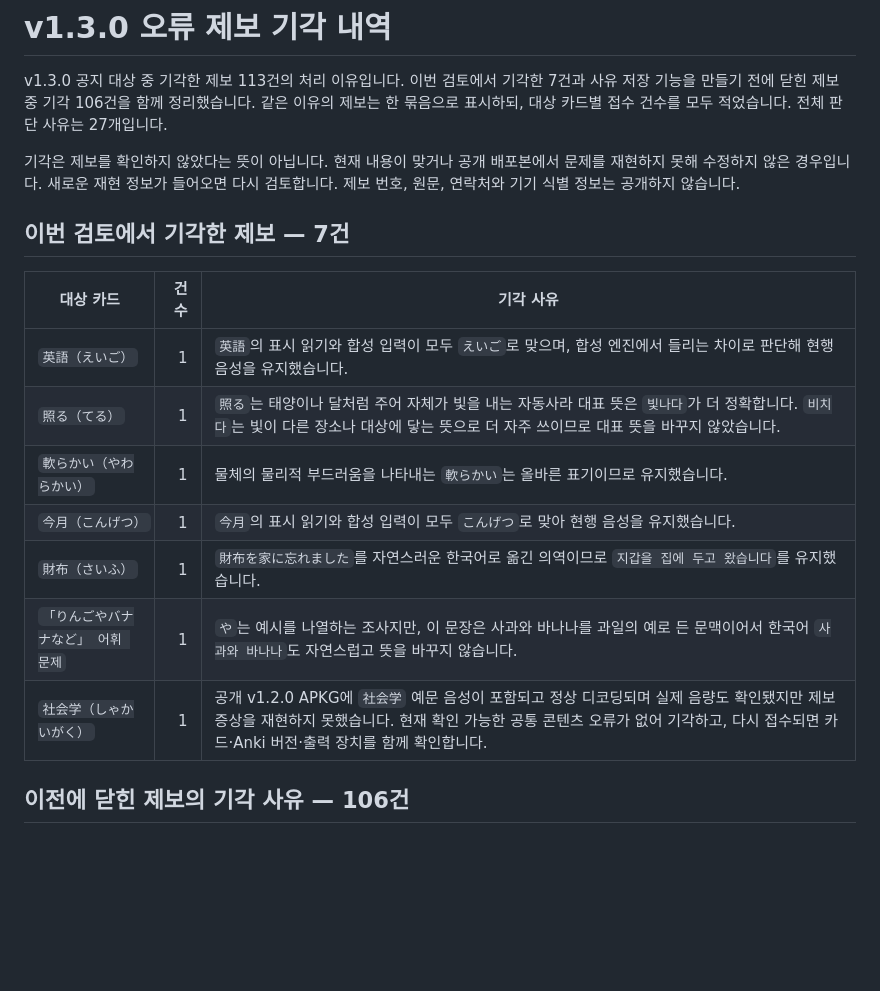
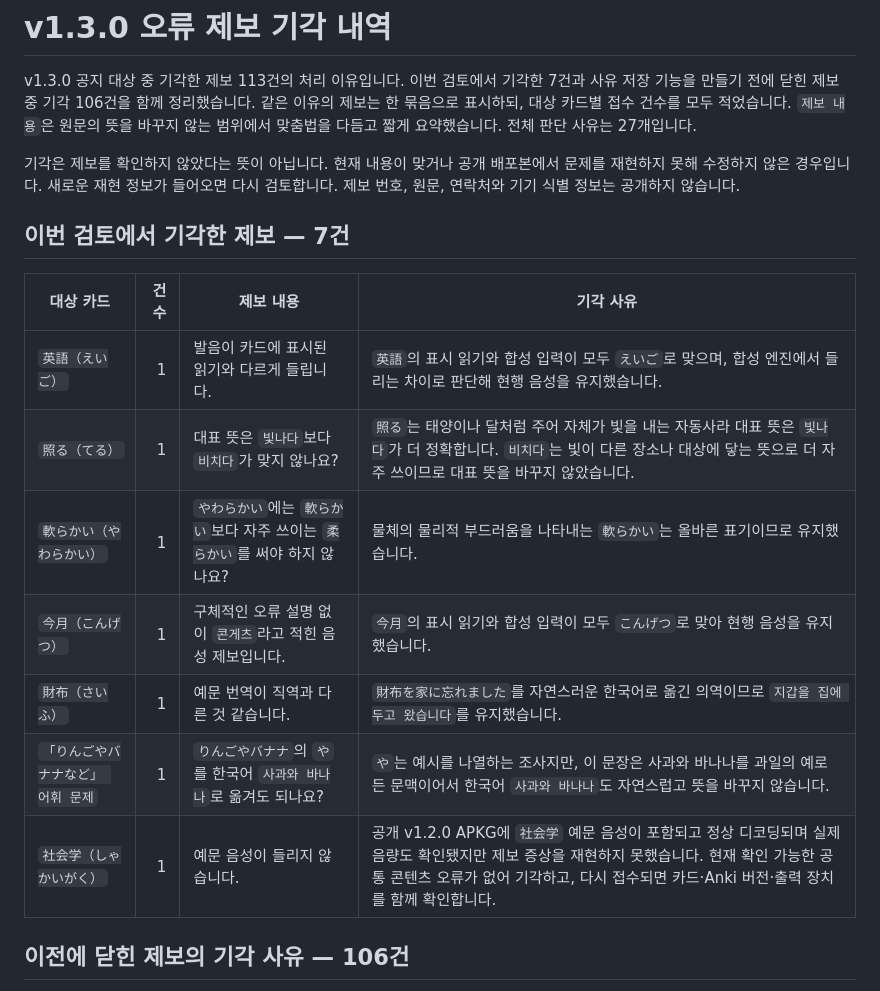
Before and after one commit to truthyblue/jlpt-max-deck, a Markdown page: docs/release-details/v1.3.0-dismissed-reports.md, the part around one of its changes. GitHub-like rendering; blank space fills up the shorter version.

```diff
--- a/docs/release-details/v1.3.0-dismissed-reports.md
+++ b/docs/release-details/v1.3.0-dismissed-reports.md
@@ -3,6 +3,7 @@
 v1.3.0 공지 대상 중 기각한 제보 113건의 처리 이유입니다. 이번 검토에서 기각한
 7건과 사유 저장 기능을 만들기 전에 닫힌 제보 중 기각 106건을 함께 정리했습니다.
 같은 이유의 제보는 한 묶음으로 표시하되, 대상 카드별 접수 건수를 모두 적었습니다.
+`제보 내용`은 원문의 뜻을 바꾸지 않는 범위에서 맞춤법을 다듬고 짧게 요약했습니다.
 전체 판단 사유는 27개입니다.
 
 기각은 제보를 확인하지 않았다는 뜻이 아닙니다. 현재 내용이 맞거나 공개 배포본에서
@@ -11,15 +12,15 @@ v1.3.0 공지 대상 중 기각한 제보 113건의 처리 이유입니다. 이
 
 ## 이번 검토에서 기각한 제보 — 7건
 
-| 대상 카드 | 건수 | 기각 사유 |
-| --- | ---: | --- |
-| `英語（えいご）` | 1 | `英語`의 표시 읽기와 합성 입력이 모두 `えいご`로 맞으며, 합성 엔진에서 들리는 차이로 판단해 현행 음성을 유지했습니다. |
-| `照る（てる）` | 1 | `照る`는 태양이나 달처럼 주어 자체가 빛을 내는 자동사라 대표 뜻은 `빛나다`가 더 정확합니다. `비치다`는 빛이 다른 장소나 대상에 닿는 뜻으로 더 자주 쓰이므로 대표 뜻을 바꾸지 않았습니다. |
-| `軟らかい（やわらかい）` | 1 | 물체의 물리적 부드러움을 나타내는 `軟らかい`는 올바른 표기이므로 유지했습니다. |
-| `今月（こんげつ）` | 1 | `今月`의 표시 읽기와 합성 입력이 모두 `こんげつ`로 맞아 현행 음성을 유지했습니다. |
-| `財布（さいふ）` | 1 | `財布を家に忘れました`를 자연스러운 한국어로 옮긴 의역이므로 `지갑을 집에 두고 왔습니다`를 유지했습니다. |
-| `「りんごやバナナなど」 어휘 문제` | 1 | `や`는 예시를 나열하는 조사지만, 이 문장은 사과와 바나나를 과일의 예로 든 문맥이어서 한국어 `사과와 바나나`도 자연스럽고 뜻을 바꾸지 않습니다. |
-| `社会学（しゃかいがく）` | 1 | 공개 v1.2.0 APKG에 `社会学` 예문 음성이 포함되고 정상 디코딩되며 실제 음량도 확인됐지만 제보 증상을 재현하지 못했습니다. 현재 확인 가능한 공통 콘텐츠 오류가 없어 기각하고, 다시 접수되면 카드·Anki 버전·출력 장치를 함께 확인합니다. |
+| 대상 카드 | 건수 | 제보 내용 | 기각 사유 |
+| --- | ---: | --- | --- |
+| `英語（えいご）` | 1 | 발음이 카드에 표시된 읽기와 다르게 들립니다. | `英語`의 표시 읽기와 합성 입력이 모두 `えいご`로 맞으며, 합성 엔진에서 들리는 차이로 판단해 현행 음성을 유지했습니다. |
+| `照る（てる）` | 1 | 대표 뜻은 `빛나다`보다 `비치다`가 맞지 않나요? | `照る`는 태양이나 달처럼 주어 자체가 빛을 내는 자동사라 대표 뜻은 `빛나다`가 더 정확합니다. `비치다`는 빛이 다른 장소나 대상에 닿는 뜻으로 더 자주 쓰이므로 대표 뜻을 바꾸지 않았습니다. |
+| `軟らかい（やわらかい）` | 1 | `やわらかい`에는 `軟らかい`보다 자주 쓰이는 `柔らかい`를 써야 하지 않나요? | 물체의 물리적 부드러움을 나타내는 `軟らかい`는 올바른 표기이므로 유지했습니다. |
+| `今月（こんげつ）` | 1 | 구체적인 오류 설명 없이 `콘게츠`라고 적힌 음성 제보입니다. | `今月`의 표시 읽기와 합성 입력이 모두 `こんげつ`로 맞아 현행 음성을 유지했습니다. |
+| `財布（さいふ）` | 1 | 예문 번역이 직역과 다른 것 같습니다. | `財布を家に忘れました`를 자연스러운 한국어로 옮긴 의역이므로 `지갑을 집에 두고 왔습니다`를 유지했습니다. |
+| `「りんごやバナナなど」 어휘 문제` | 1 | `りんごやバナナ`의 `や`를 한국어 `사과와 바나나`로 옮겨도 되나요? | `や`는 예시를 나열하는 조사지만, 이 문장은 사과와 바나나를 과일의 예로 든 문맥이어서 한국어 `사과와 바나나`도 자연스럽고 뜻을 바꾸지 않습니다. |
+| `社会学（しゃかいがく）` | 1 | 예문 음성이 들리지 않습니다. | 공개 v1.2.0 APKG에 `社会学` 예문 음성이 포함되고 정상 디코딩되며 실제 음량도 확인됐지만 제보 증상을 재현하지 못했습니다. 현재 확인 가능한 공통 콘텐츠 오류가 없어 기각하고, 다시 접수되면 카드·Anki 버전·출력 장치를 함께 확인합니다. |
 
 ## 이전에 닫힌 제보의 기각 사유 — 106건
 
```
Also changed, not shown: other parts of docs/release-details/v1.3.0-dismissed-reports.md (+26 -23 lines).
